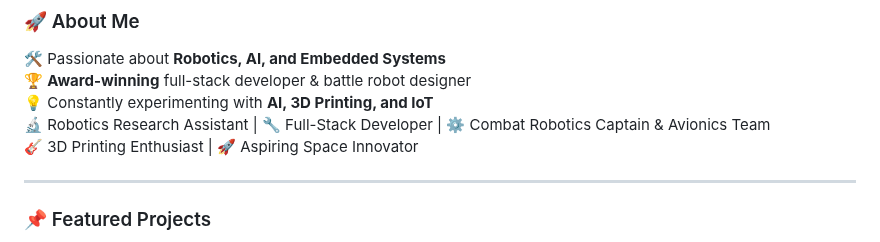
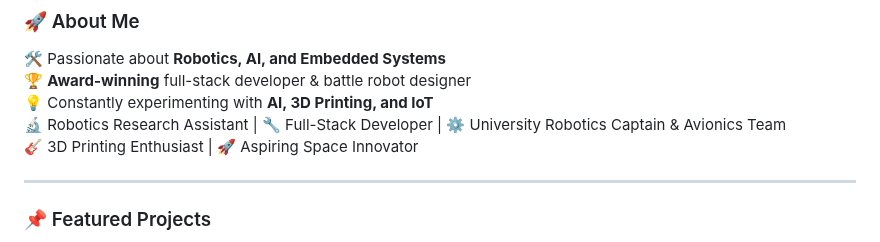
Before and after one commit to ammarjmahmood/ammarjmahmood, a Markdown page: README.md, the part around the change. GitHub-like rendering.

```diff
--- a/README.md
+++ b/README.md
@@ -10,7 +10,7 @@
 🛠 Passionate about **Robotics, AI, and Embedded Systems**
 🏆 **Award-winning** full-stack developer & battle robot designer
 💡 Constantly experimenting with **AI, 3D Printing, and IoT**
-🔬 Robotics Research Assistant | 🔧 Full-Stack Developer | ⚙️ Combat Robotics Captain & Avionics Team
+🔬 Robotics Research Assistant | 🔧 Full-Stack Developer | ⚙️ University Robotics Captain & Avionics Team
 🎸 3D Printing Enthusiast | 🚀 Aspiring Space Innovator
 
 ---
```
